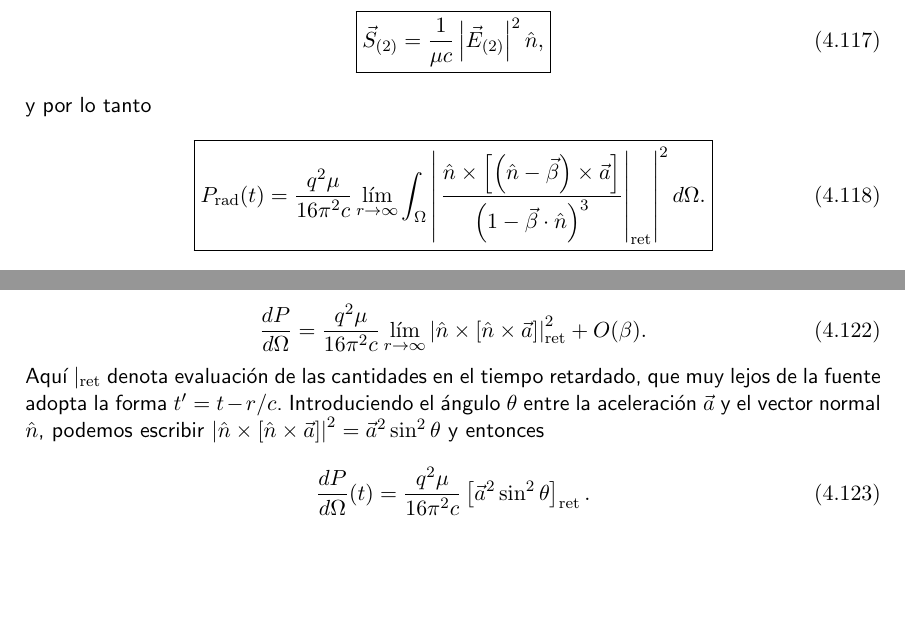
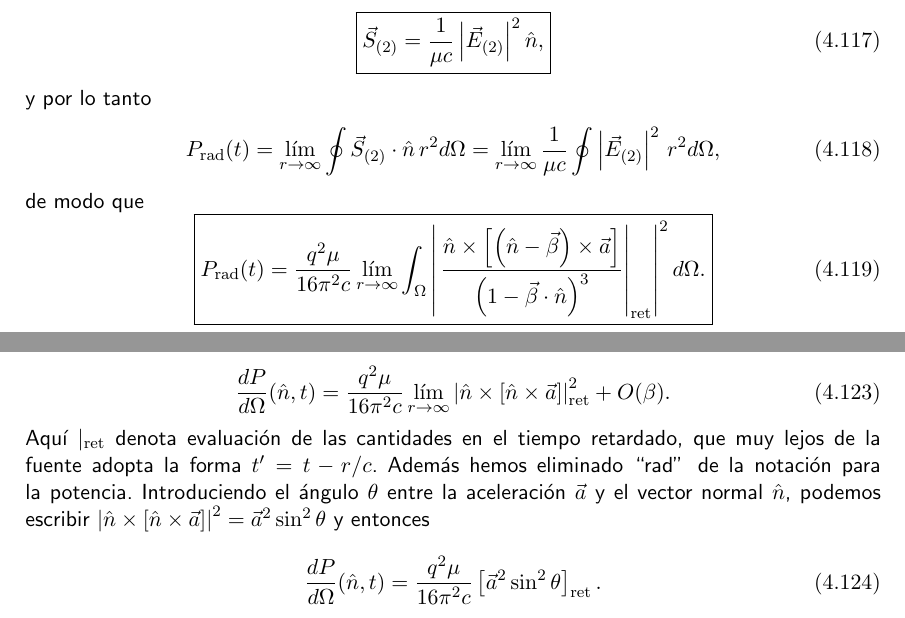
Before and after one commit to gfrubi/electrodinamica, a LaTeX document (electrodinamica.tex, which reads cap-Radiacion.tex): two parts of pages 116 and 117 of 228, joined at a grey line, cut so that both start at the same text, the shorter picture padded with empty space. Compiled offline with pdfLaTeX.

Commit message:
mejora explicación potencia radiada

```diff
--- a/cap-Radiacion.tex
+++ b/cap-Radiacion.tex
@@ -557,6 +557,10 @@ modo que lo anterior se reduce a
 \end{equation}
 y por lo tanto
 \begin{equation}
+P_{\rm rad} (t)=\lim_{r\rightarrow\infty}\oint \vec{S}_{(2)}\cdot\hat{n}\,r^2 d\Omega = \lim_{r\rightarrow\infty}\frac{1}{\mu c}\oint \left|\vec{E}_{(2)}\right|^2\,r^2 d\Omega,
+\end{equation}
+de modo que
+\begin{equation}
  \boxed{P_{\rm rad} (t)=\frac{q^2\mu}{16\pi^2c}\lim_{r\rightarrow\infty}\int_\Omega
 \left|\left.\frac{\hat{n}\times\left[ \left( \hat{n}-\vec{\beta}\right)
 \times{\vec{a}}\right] }{\left( 1-\vec{\beta}\cdot\hat{n}\right)
@@ -588,16 +592,16 @@ aproximarse por:
 ret} +O(\beta),
 \end{equation}
 \begin{equation}
-\frac{dP}{d\Omega}=\frac{q^2\mu}{16\pi^2c}\lim_{r\rightarrow\infty}
+\frac{dP}{d\Omega}(\hat{n},t)=\frac{q^2\mu}{16\pi^2c}\lim_{r\rightarrow\infty}
 \left|\hat{n}\times\left[
 \hat{n}\times{\vec{a}}\right]\right|^2_{\rm ret}  +O(\beta).
 \end{equation}
-Aqu'i $|_{\rm ret}$ denota evaluaci'on de las cantidades en el tiempo retardado, que muy lejos de la fuente adopta la forma $t'=t-r/c$.
+Aqu'i $|_{\rm ret}$ denota evaluaci'on de las cantidades en el tiempo retardado, que muy lejos de la fuente adopta la forma $t'=t-r/c$. Además hemos eliminado ``rad"\, de la notación para la potencia.
 Introduciendo el 'angulo $\theta$ entre la aceleraci'on $\vec{a}$ y el vector
 normal $\hat{n}$, podemos escribir
 $\left|\hat{n}\times\left[\hat{n}\times{\vec{a}}\right]\right|^2=\vec{a}^2\sin^2\theta$ y entonces
 \begin{equation}
-\frac{dP}{d\Omega}(t)=\frac{q^2\mu}{16\pi^2 c}\left[ \vec{a}^2\sin^2\theta\right]_{\rm
+\frac{dP}{d\Omega}(\hat{n},t)=\frac{q^2\mu}{16\pi^2 c}\left[ \vec{a}^2\sin^2\theta\right]_{\rm
 ret} .\label{Lardif}
 \end{equation}
  Note que la dependencia $\sin^2\theta$ de ${dP}/{d\Omega}$ implica que \textit{la energ'ia radiada se dirige mayoritariamente en la direcci'on normal a la aceleraci'on}. Adem'as, como $\vec{E}_{(2)}\propto \hat{n}\times(\hat{n}\times{\vec{a}})$ entonces el campo eléctrico de radiaci'on  es normal a $\hat{n}$ y est'a contenido en el plano definido por $\vec{a}$ y $\hat{n}$. Ver figura \ref{fig:natheta}. Decimos entonces que el campo de radiaci'on est'a
```
